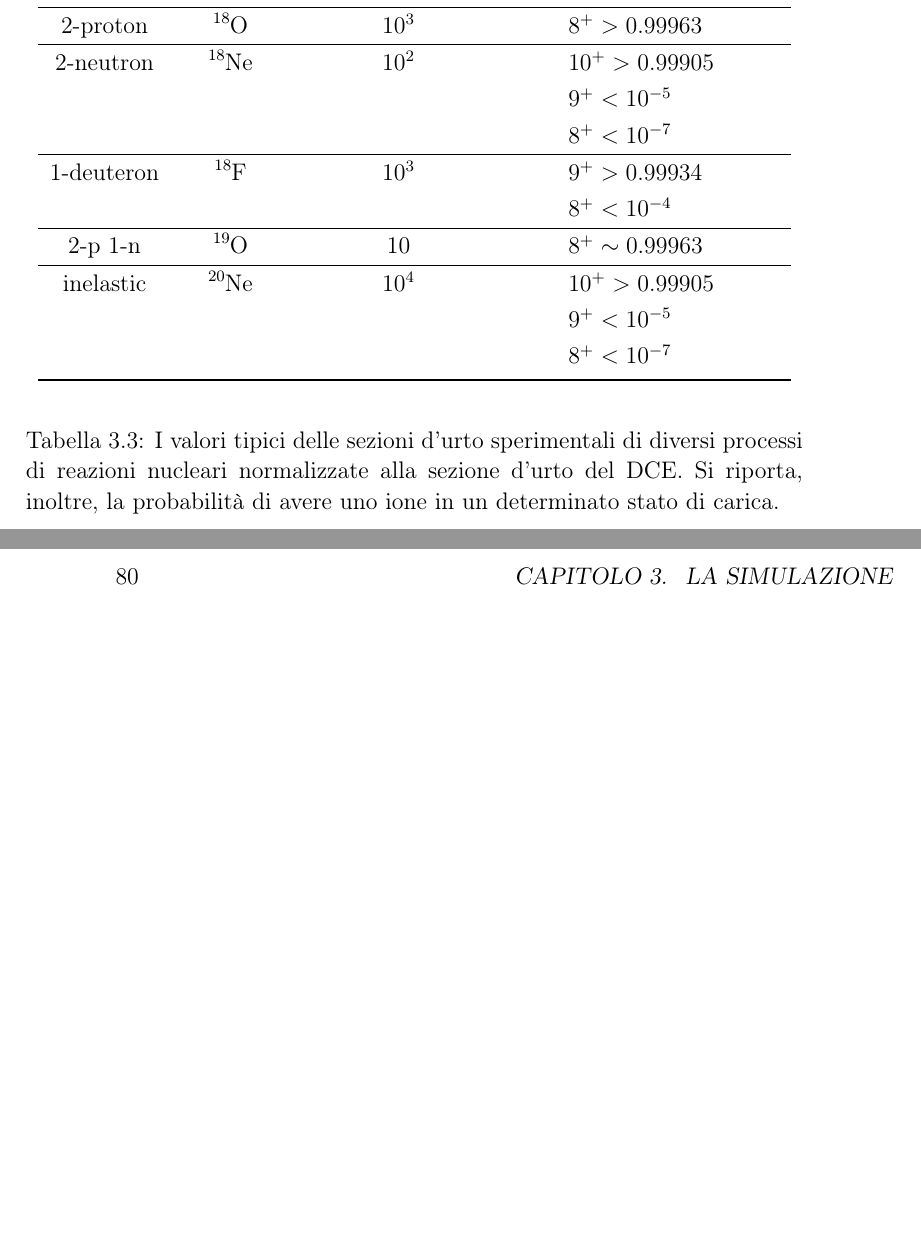
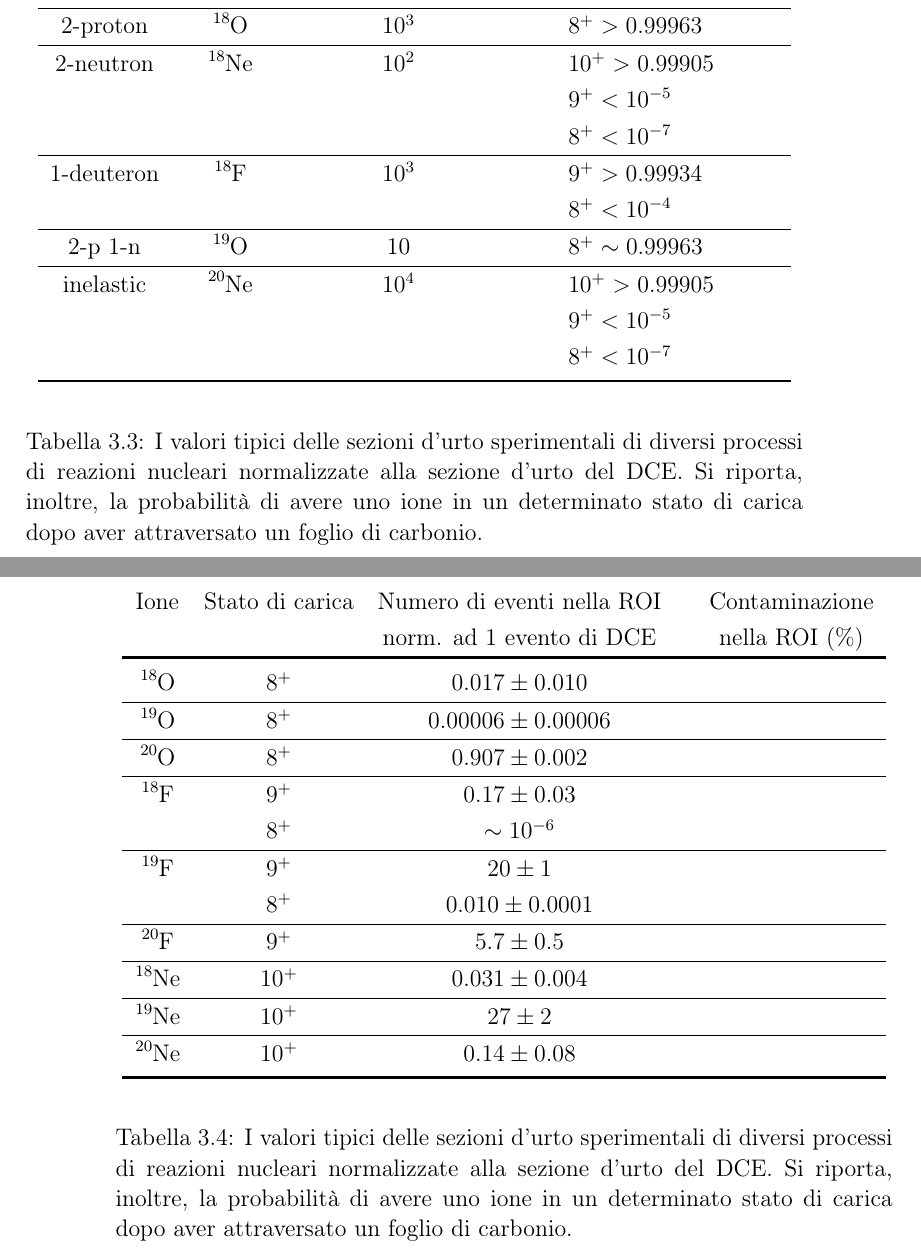
Before and after one commit to PeppeBrischetto/Tesi, a LaTeX thesis (template.tex, which reads capitolo3.tex): two parts of pages 79 and 80 of 89, joined at a grey line, cut so that both start at the same text, the shorter picture padded with empty space. Compiled offline with pdfLaTeX.

Commit message:
Fatta tabella contaminazioni reali

```diff
--- a/capitolo3.tex
+++ b/capitolo3.tex
@@ -959,7 +952,7 @@ Da continuare...
             \bottomrule[0.1em]
 		\end{tabular}
 	\end{center}
-	\caption{I valori tipici delle sezioni d'urto sperimentali di diversi processi di reazioni nucleari normalizzate alla sezione d'urto del DCE. Si riporta, inoltre, la probabilità di avere uno ione in un determinato stato di carica.} \label{tab:sez_d'urto}
+	\caption{I valori tipici delle sezioni d'urto sperimentali di diversi processi di reazioni nucleari normalizzate alla sezione d'urto del DCE. Si riporta, inoltre, la probabilità di avere uno ione in un determinato stato di carica dopo aver attraversato un foglio di carbonio.} \label{tab:sez_d'urto}
 \end{table}
 
 
@@ -1003,3 +996,50 @@ Da continuare...
 %	\caption{I valori di energia corrispondenti ad una rigidità magnetica di 1.96~T$\cdot$m per i diversi nuclidi.
 %		\label{tab:energia}}
 %\end{table}
+
+
+\begin{table} [p!]
+	\begin{center}
+		\renewcommand{\arraystretch}{1.2}
+		\begin{tabular} {ccccc}
+			Ione &  Stato di carica  & Numero di eventi nella ROI  & &  Contaminazione\\
+			     &                   &   norm. ad 1 evento di DCE  & &
+			nella ROI (\%)\\
+			\toprule[0.1em]
+			%\hline
+			\ce{^{18}O}    &  $8^+$    &  $0.017 \pm 0.010$      & & \\
+			\hline
+			\ce{^{19}O}    &  $8^+$    &  $0.00006 \pm 0.00006$  & &\\
+			\hline
+			\ce{^{20}O}    &  $8^+$    &  $0.907 \pm 0.002$      & &\\
+			\hline
+			\ce{^{18}F}    &  $9^+$    &  $0.17 \pm 0.03$        & &\\
+						   &  $8^+$    &  $ \sim 10^{-6}$        & &\\
+			\hline
+			\ce{^{19}F}    &  $9^+$    &  $20 \pm 1$             & &\\
+						   &  $8^+$    &  $ 0.010 \pm 0.0001$    & &\\
+			\hline
+			\ce{^{20}F}    &  $9^+$    &  $5.7 \pm 0.5$          & &\\
+			\hline
+			\ce{^{18}Ne}   &  $10^+$   &  $0.031 \pm 0.004$      & &\\
+			\hline
+			\ce{^{19}Ne}   &  $10^+$   &  $27 \pm 2$             & &\\
+			\hline
+			\ce{^{20}Ne}   &  $10^+$   &  $0.14 \pm 0.08$        & &\\
+			\bottomrule[0.1em]
+		\end{tabular}
+	\end{center}
+	\caption{I valori tipici delle sezioni d'urto sperimentali di diversi processi di reazioni nucleari normalizzate alla sezione d'urto del DCE. Si riporta, inoltre, la probabilità di avere uno ione in un determinato stato di carica dopo aver attraversato un foglio di carbonio.} \label{tab:contaminazioni_riscalate}
+\end{table}
+
+
+
+%A questo punto è interessante mostrare le correlazioni $x_{foc} - E$
+
+
+%L'integrazione fra i software dedicati al trasporto ottico degli eiettili e la simulazione del telescopio permette di ricavare altre importanti correlazioni, utili per la PID.
+%In Figura~ sono mostrate le matrici $x_{foc} - E_{meas}$ relative al caso in esame:
+
+
+
+Da continuare...
```
Also changed, not shown: capitolo3.tex (23 more changed lines).
